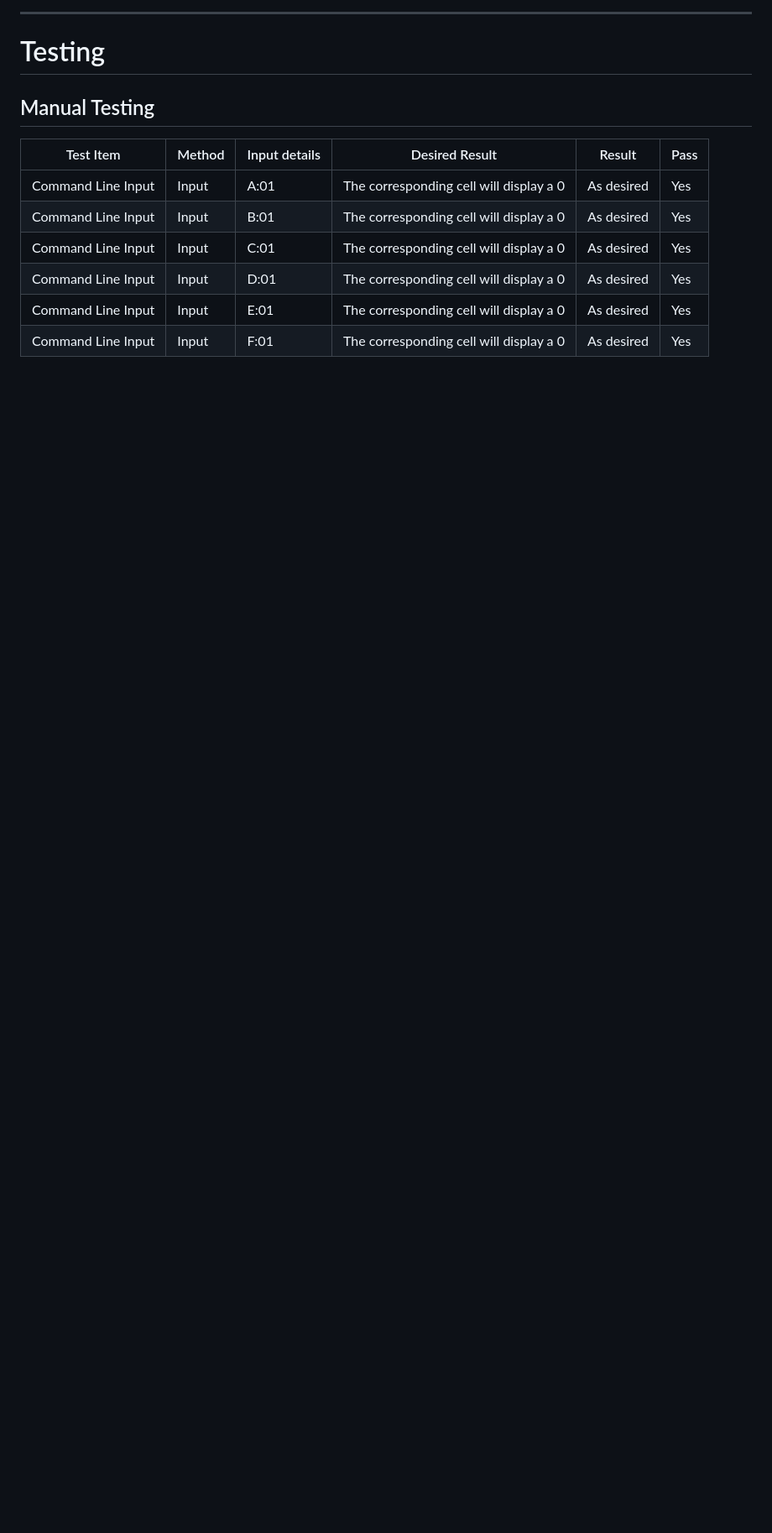
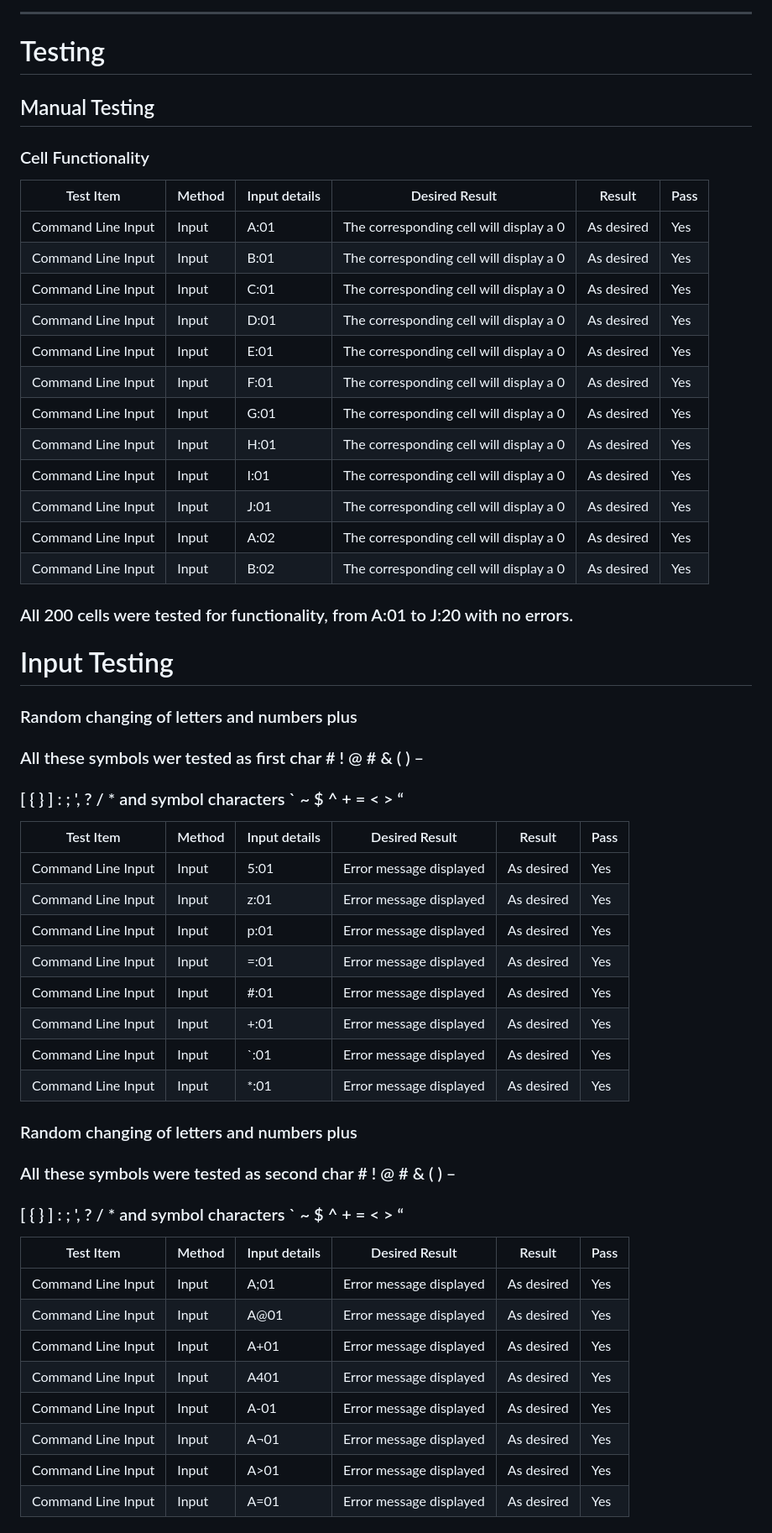
Before and after one commit to Shaga-Matula/Iceberg, a Markdown page: README.md, the part around one of its changes. Shown at 84% size. GitHub-like rendering; blank space fills up the shorter version.

Commit message:
add more test tables to readme

```diff
--- a/README.md
+++ b/README.md
@@ -295,6 +295,7 @@
 
 ## Manual Testing
 
+### Cell Functionality
 
 | Test Item          | Method |  Input details | Desired Result                          | Result     | Pass |
 | ------------------ | ------ | -------------- | --------------------------------------- | ---------- | ---- |
@@ -304,3 +305,44 @@
 | Command Line Input | Input  |      D:01      | The corresponding cell will display a 0 | As desired | Yes  |
 | Command Line Input | Input  |      E:01      | The corresponding cell will display a 0 | As desired | Yes  |
 | Command Line Input | Input  |      F:01      | The corresponding cell will display a 0 | As desired | Yes  |
+| Command Line Input | Input  |      G:01      | The corresponding cell will display a 0 | As desired | Yes  |
+| Command Line Input | Input  |      H:01      | The corresponding cell will display a 0 | As desired | Yes  |
+| Command Line Input | Input  |      I:01      | The corresponding cell will display a 0 | As desired | Yes  |
+| Command Line Input | Input  |      J:01      | The corresponding cell will display a 0 | As desired | Yes  |
+| Command Line Input | Input  |      A:02      | The corresponding cell will display a 0 | As desired | Yes  |
+| Command Line Input | Input  |      B:02      | The corresponding cell will display a 0 | As desired | Yes  |
+
+### All 200 cells were tested for functionality, from A:01 to J:20 with no errors.
+
+# Input Testing
+
+### Random changing of letters and numbers plus
+### All these symbols wer tested as first char # ! @ # & ( ) –
+### [ { } ] : ; ', ? / * and symbol characters ` ~ $ ^ + = < > “
+
+| Test Item          | Method |  Input details | Desired Result                          | Result     | Pass |
+| ------------------ | ------ | -------------- | --------------------------------------- | ---------- | ---- |
+| Command Line Input | Input  |      5:01      | Error message displayed                 | As desired | Yes  |
+| Command Line Input | Input  |      z:01      | Error message displayed                 | As desired | Yes  |
+| Command Line Input | Input  |      p:01      | Error message displayed                 | As desired | Yes  |
+| Command Line Input | Input  |      =:01      | Error message displayed                 | As desired | Yes  |
+| Command Line Input | Input  |      #:01      | Error message displayed                 | As desired | Yes  |
+| Command Line Input | Input  |      +:01      | Error message displayed                 | As desired | Yes  |
+| Command Line Input | Input  |      `:01      | Error message displayed                 | As desired | Yes  |
+| Command Line Input | Input  |      *:01      | Error message displayed                 | As desired | Yes  |
+
+### Random changing of letters and numbers plus
+### All these symbols were tested as second char # ! @ # & ( ) –
+### [ { } ] : ; ', ? / * and symbol characters ` ~ $ ^ + = < > “
+
+| Test Item          | Method |  Input details | Desired Result                          | Result     | Pass |
+| ------------------ | ------ | -------------- | --------------------------------------- | ---------- | ---- |
+| Command Line Input | Input  |      A;01      | Error message displayed                 | As desired | Yes  |
+| Command Line Input | Input  |      A@01      | Error message displayed                 | As desired | Yes  |
+| Command Line Input | Input  |      A+01      | Error message displayed                 | As desired | Yes  |
+| Command Line Input | Input  |      A401      | Error message displayed                 | As desired | Yes  |
+| Command Line Input | Input  |      A-01      | Error message displayed                 | As desired | Yes  |
+| Command Line Input | Input  |      A¬01      | Error message displayed                 | As desired | Yes  |
+| Command Line Input | Input  |      A>01      | Error message displayed                 | As desired | Yes  |
+| Command Line Input | Input  |      A=01      | Error message displayed                 | As desired | Yes  |
+
```
Also changed, not shown: other parts of README.md (+33 -0 lines).
